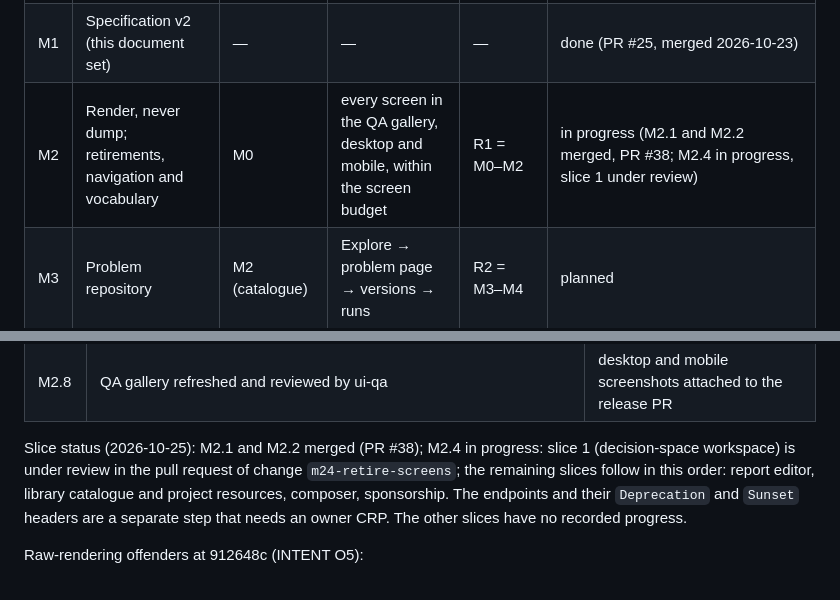
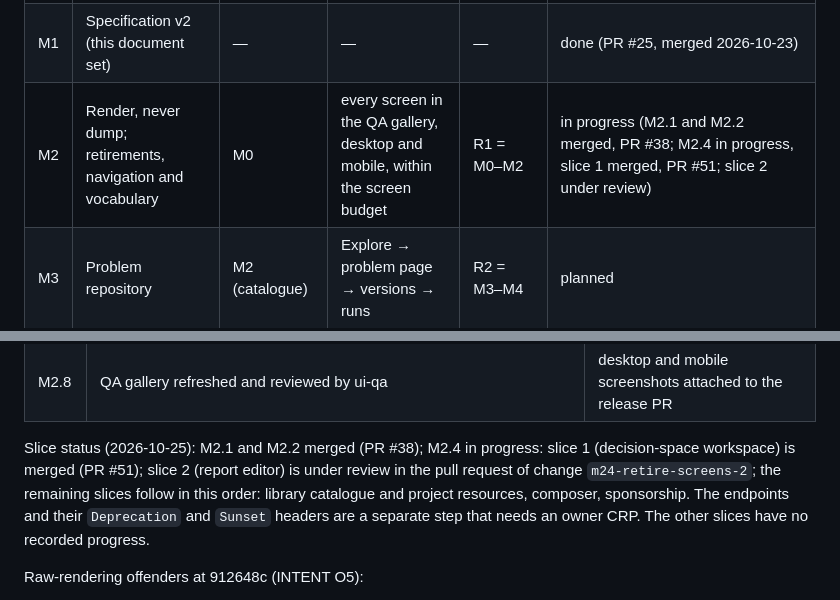
Before and after one commit to isa-group/OpenBinding, a Markdown page: ROADMAP.md, 2 parts joined by grey strips. Rendered like a GitHub page.

Commit message:
Complete task d58c340ec0e04427

```diff
--- a/ROADMAP.md
+++ b/ROADMAP.md
@@ -17,7 +17,7 @@ need the owner), the develop preview at `https://openbinding.home.javiercavlop.c
 |---|---|---|---|---|---|
 | M0 | Foundation: integration landed, gates, previews, storage, Docker Compose only | — | develop preview reachable from the Mac and the iPhone | — | in progress (M0.3 done; M0.1 unverified; M0.5 in progress; CI also runs on pushes to `develop`, manually and nightly; flaky-test register in `docs/qa/FLAKY_TESTS.md`) |
 | M1 | Specification v2 (this document set) | — | — | — | done (PR #25, merged 2026-10-23) |
-| M2 | Render, never dump; retirements, navigation and vocabulary | M0 | every screen in the QA gallery, desktop and mobile, within the screen budget | R1 = M0–M2 | in progress (M2.1 and M2.2 merged, PR #38; M2.4 in progress, slice 1 under review) |
+| M2 | Render, never dump; retirements, navigation and vocabulary | M0 | every screen in the QA gallery, desktop and mobile, within the screen budget | R1 = M0–M2 | in progress (M2.1 and M2.2 merged, PR #38; M2.4 in progress, slice 1 merged, PR #51; slice 2 under review) |
 | M3 | Problem repository | M2 (catalogue) | Explore → problem page → versions → runs | R2 = M3–M4 | planned |
 | M4 | Plans: SPHERE remote, SPACE local then remote | M0; pricing 0.2.0 published | the pricing-change scenario of M4 | R2 | in progress (M4.0 done; M4.1 partly, PR #36) |
 | M5 | Language extensibility | M0; bim-toolchain release | placement as an extension; a tier-1 dialect installed | R3 = M5–M6 | planned |
@@ -73,8 +73,8 @@ vocabulary of `INTENT.md` §5; names instead of digests.
 | M2.8 | QA gallery refreshed and reviewed by ui-qa | desktop and mobile screenshots attached to the release PR |
 
 Slice status (2026-10-25): M2.1 and M2.2 merged (PR #38); M2.4 in progress: slice 1 (decision-space workspace) is
-under review in the pull request of change `m24-retire-screens`; the remaining slices follow in this order: report
-editor, library catalogue and project resources, composer, sponsorship. The endpoints and their `Deprecation` and
+merged (PR #51); slice 2 (report editor) is under review in the pull request of change `m24-retire-screens-2`; the
+remaining slices follow in this order: library catalogue and project resources, composer, sponsorship. The endpoints and their `Deprecation` and
 `Sunset` headers are a separate step that needs an owner CRP. The other slices have no recorded progress.
 
 Raw-rendering offenders at 912648c (INTENT O5):
```
